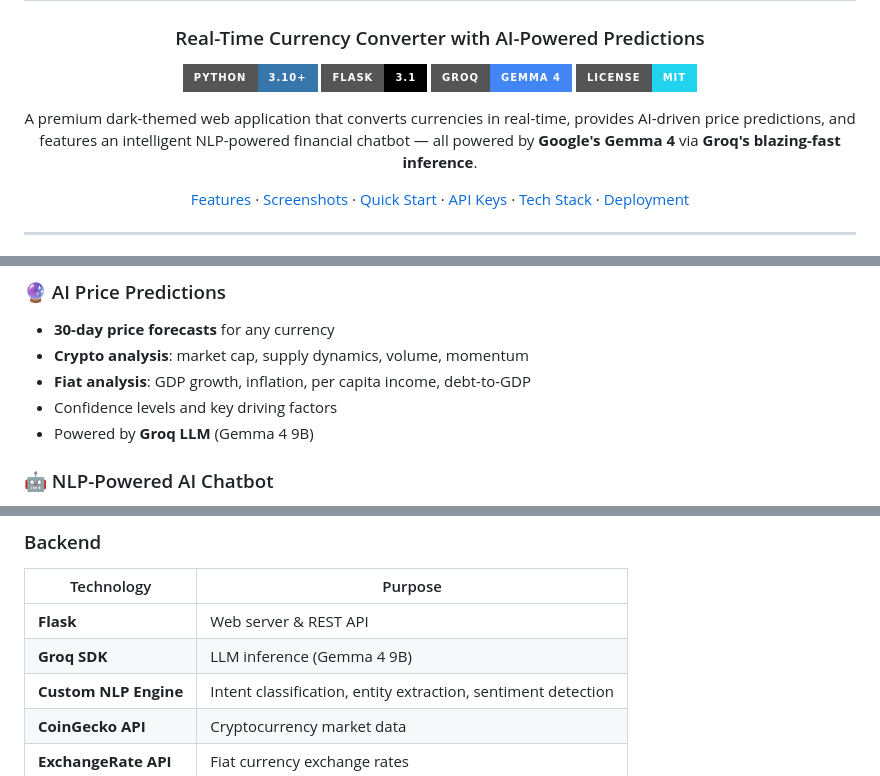
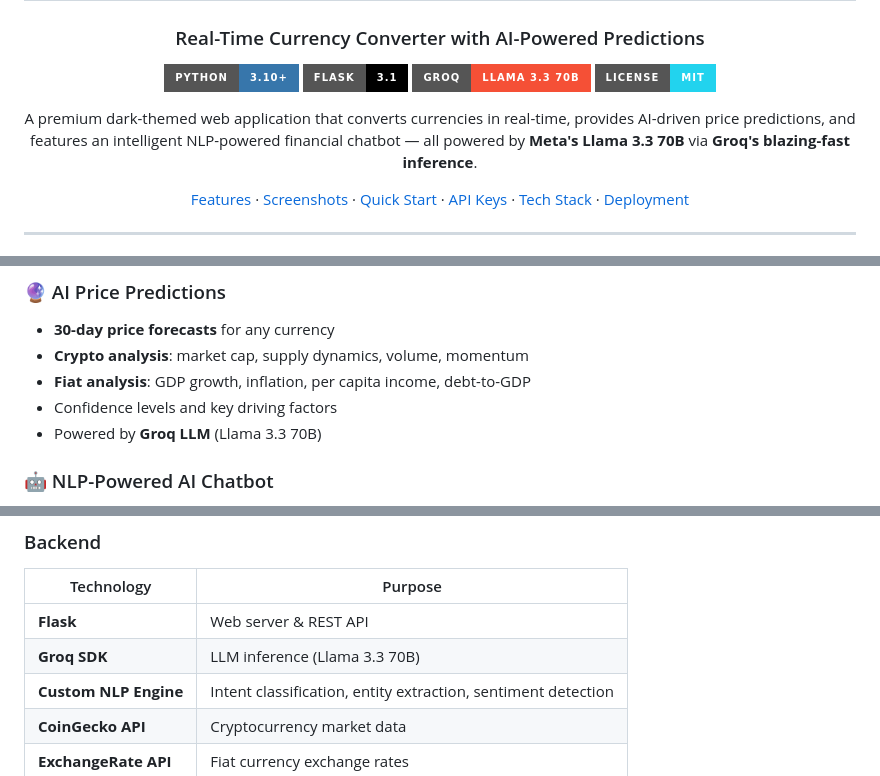
Before and after one commit to sayedmaht/NEXTRATE, a Markdown page: README.md, 3 parts joined by grey strips. Drawn GitHub-style; badges without logos.

```diff
--- a/README.md
+++ b/README.md
@@ -6,10 +6,10 @@
 
 [![Python](https://img.shields.io/badge/Python-3.10+-3776AB?style=for-the-badge&logo=python&logoColor=white)](https://python.org)
 [![Flask](https://img.shields.io/badge/Flask-3.1-000000?style=for-the-badge&logo=flask&logoColor=white)](https://flask.palletsprojects.com)
-[![Groq](https://img.shields.io/badge/Groq-Gemma_4-4285F4?style=for-the-badge&logo=google&logoColor=white)](https://groq.com)
+[![Groq](https://img.shields.io/badge/Groq-Llama_3.3_70B-F55036?style=for-the-badge&logo=meta&logoColor=white)](https://groq.com)
 [![License](https://img.shields.io/badge/License-MIT-22d3ee?style=for-the-badge)](LICENSE)
 
-A premium dark-themed web application that converts currencies in real-time, provides AI-driven price predictions, and features an intelligent NLP-powered financial chatbot — all powered by **Google's Gemma 4** via **Groq's blazing-fast inference**.
+A premium dark-themed web application that converts currencies in real-time, provides AI-driven price predictions, and features an intelligent NLP-powered financial chatbot — all powered by **Meta's Llama 3.3 70B** via **Groq's blazing-fast inference**.
 
 [Features](#-features) · [Screenshots](#-screenshots) · [Quick Start](#-quick-start) · [API Keys](#-api-keys) · [Tech Stack](#-tech-stack) · [Deployment](#-deployment)
 
@@ -30,7 +30,7 @@ A premium dark-themed web application that converts currencies in real-time, pro
 - **Crypto analysis**: market cap, supply dynamics, volume, momentum
 - **Fiat analysis**: GDP growth, inflation, per capita income, debt-to-GDP
 - Confidence levels and key driving factors
-- Powered by **Groq LLM** (Gemma 4 9B)
+- Powered by **Groq LLM** (Llama 3.3 70B)
 
 ### 🤖 NLP-Powered AI Chatbot
 - **Intent classification** — detects price checks, conversions, predictions, comparisons, education queries
@@ -121,7 +121,7 @@ Open **http://localhost:5000** in your browser.
 | Technology | Purpose |
 |-----------|---------|
 | **Flask** | Web server & REST API |
-| **Groq SDK** | LLM inference (Gemma 4 9B) |
+| **Groq SDK** | LLM inference (Llama 3.3 70B) |
 | **Custom NLP Engine** | Intent classification, entity extraction, sentiment detection |
 | **CoinGecko API** | Cryptocurrency market data |
 | **ExchangeRate API** | Fiat currency exchange rates |
```
Also changed, not shown: other parts of README.md (+1 -1 lines).
